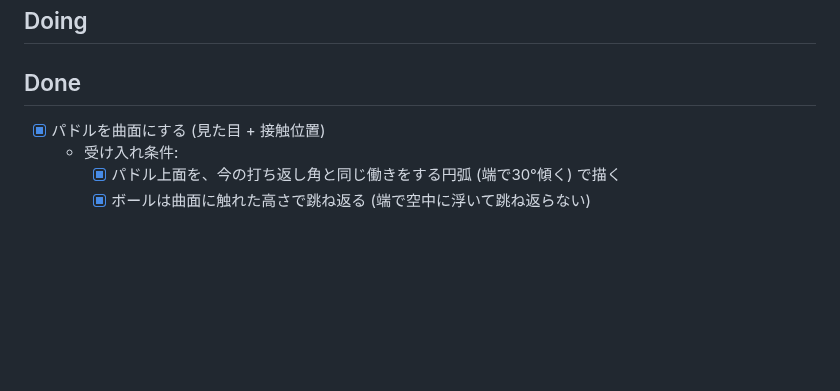
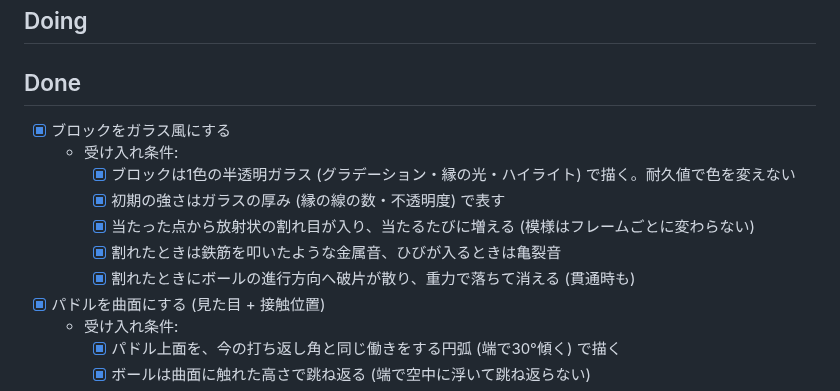
Before and after one commit to tinkling-way-games/crackout, a Markdown page: docs/TASKS.md, the part around the change. Drawn GitHub-style; blank space fills up the shorter version.

```diff
--- a/docs/TASKS.md
+++ b/docs/TASKS.md
@@ -13,6 +13,14 @@ Claude の `/autopilot` は `## Ready` の先頭から取っていく。1項目
 ## Doing
 
 ## Done
+
+- [x] ブロックをガラス風にする
+  - 受け入れ条件:
+    - [x] ブロックは1色の半透明ガラス (グラデーション・縁の光・ハイライト) で描く。耐久値で色を変えない
+    - [x] 初期の強さはガラスの厚み (縁の線の数・不透明度) で表す
+    - [x] 当たった点から放射状の割れ目が入り、当たるたびに増える (模様はフレームごとに変わらない)
+    - [x] 割れたときは鉄筋を叩いたような金属音、ひびが入るときは亀裂音
+    - [x] 割れたときにボールの進行方向へ破片が散り、重力で落ちて消える (貫通時も)
 
 - [x] パドルを曲面にする (見た目 + 接触位置)
   - 受け入れ条件:
```
Also changed, not shown: README.md (+4 -2 lines), docs/PROGRESS.md (+14 -0 lines), docs/images/powerups.png, docs/images/screenshot.png, 12 other files.
